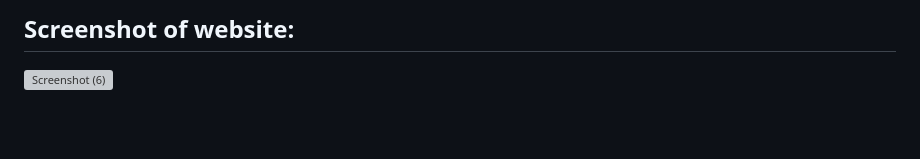
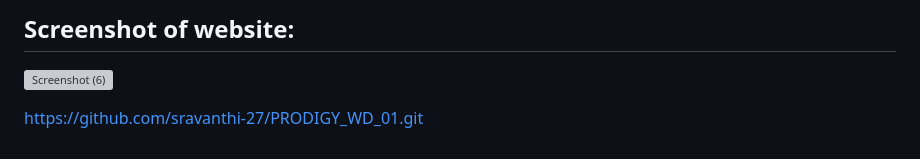
Before and after one commit to NagaPravallika3007/PRODIGY_WD_01, a Markdown page: README.md, the part around the change. GitHub-like rendering; blank space fills up the shorter version; grey boxes are pictures that could not be loaded.

```diff
--- a/README.md
+++ b/README.md
@@ -68,3 +68,8 @@ This landing page serves as a practical example of how to build a responsive, mu
 ##  Screenshot of website:
 
 ![Screenshot (6)](https://github.com/NagaPravallika3007/PRODIGY_WD_01/assets/171419600/d2a3481e-df42-4fa8-990c-9d4593f1596d)
+
+
+
+
+https://github.com/sravanthi-27/PRODIGY_WD_01.git
```
